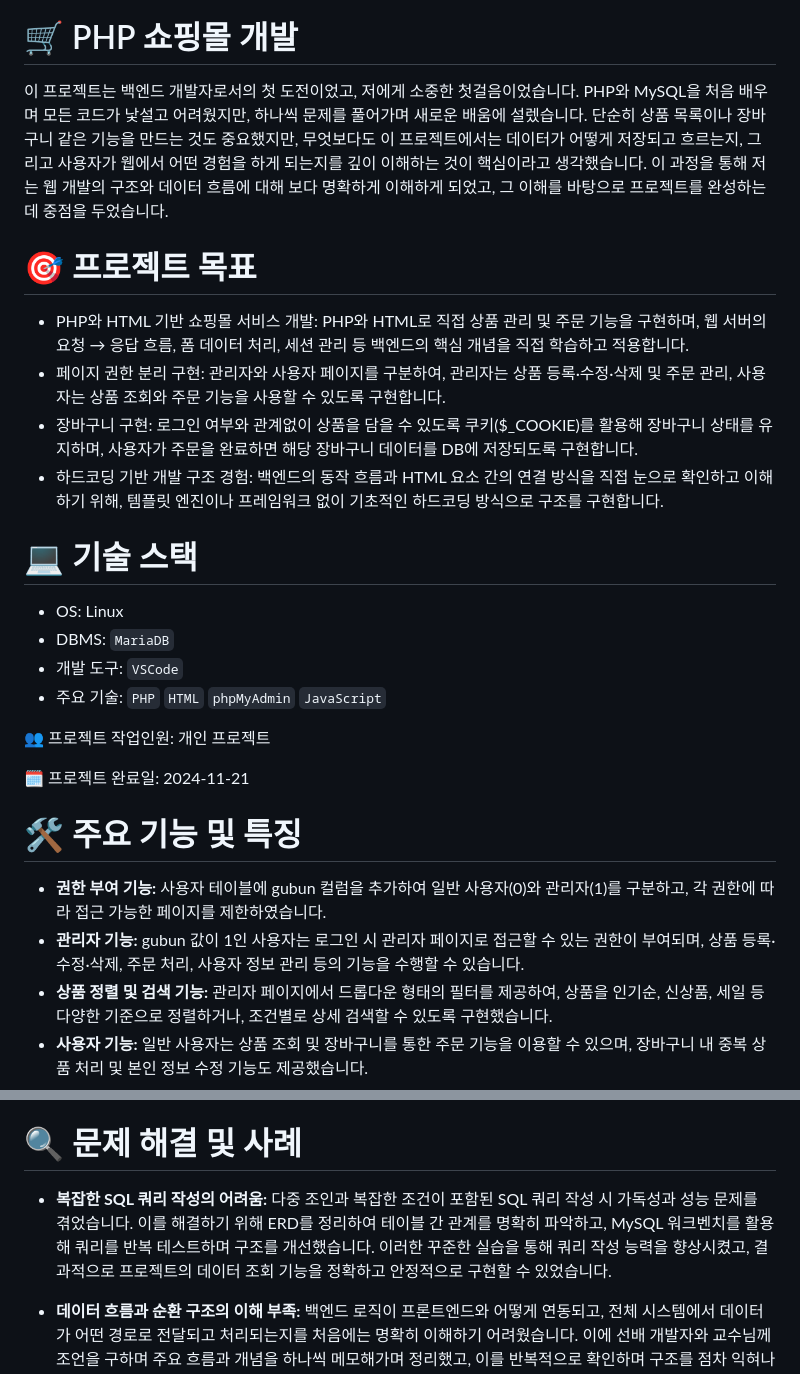
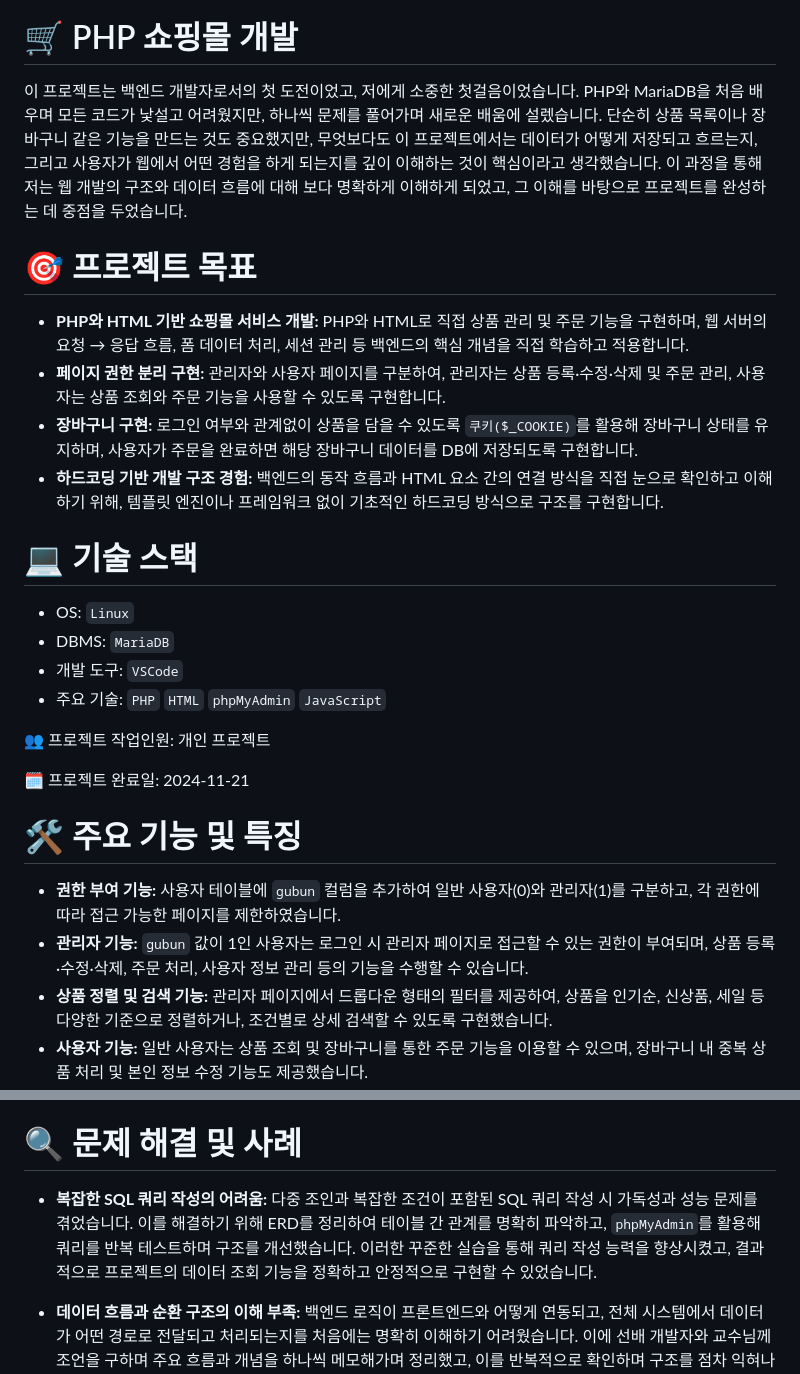
Before and after one commit to LabSH/phpShopProject, a Markdown page: README.md, 2 parts joined by grey strips. Drawn GitHub-style.

```diff
--- a/README.md
+++ b/README.md
@@ -1,19 +1,19 @@
 <img width="1163" alt="202012034_p5681" src="https://github.com/user-attachments/assets/e8ac5301-c925-4855-aedf-5c3b1864d3a5" />
 
 # 🛒 PHP 쇼핑몰 개발
-이 프로젝트는 백엔드 개발자로서의 첫 도전이었고, 저에게 소중한 첫걸음이었습니다. PHP와 MySQL을 처음 배우며 모든 코드가 낯설고 어려웠지만, 하나씩 문제를 풀어가며 새로운 배움에 설렜습니다.
+이 프로젝트는 백엔드 개발자로서의 첫 도전이었고, 저에게 소중한 첫걸음이었습니다. PHP와 MariaDB을 처음 배우며 모든 코드가 낯설고 어려웠지만, 하나씩 문제를 풀어가며 새로운 배움에 설렜습니다.
 단순히 상품 목록이나 장바구니 같은 기능을 만드는 것도 중요했지만, 무엇보다도 이 프로젝트에서는 데이터가 어떻게 저장되고 흐르는지, 그리고 사용자가 웹에서 어떤 경험을 하게 되는지를 깊이 이해하는 것이 핵심이라고 생각했습니다.
 이 과정을 통해 저는 웹 개발의 구조와 데이터 흐름에 대해 보다 명확하게 이해하게 되었고, 그 이해를 바탕으로 프로젝트를 완성하는 데 중점을 두었습니다.
 
 # 🎯 프로젝트 목표
-- PHP와 HTML 기반 쇼핑몰 서비스 개발: PHP와 HTML로 직접 상품 관리 및 주문 기능을 구현하며, 웹 서버의 요청 → 응답 흐름, 폼 데이터 처리, 세션 관리 등 백엔드의 핵심 개념을 직접 학습하고 적용합니다.
-- 페이지 권한 분리 구현: 관리자와 사용자 페이지를 구분하여, 관리자는 상품 등록·수정·삭제 및 주문 관리, 사용자는 상품 조회와 주문 기능을 사용할 수 있도록 구현합니다.
-- 장바구니 구현: 로그인 여부와 관계없이 상품을 담을 수 있도록 쿠키($_COOKIE)를 활용해 장바구니 상태를 유지하며, 사용자가 주문을 완료하면 해당 장바구니 데이터를 DB에 저장되도록 구현합니다.
-- 하드코딩 기반 개발 구조 경험: 백엔드의 동작 흐름과 HTML 요소 간의 연결 방식을 직접 눈으로 확인하고 이해하기 위해, 템플릿 엔진이나 프레임워크 없이 기초적인 하드코딩 방식으로 구조를 구현합니다.
+- **PHP와 HTML 기반 쇼핑몰 서비스 개발:** PHP와 HTML로 직접 상품 관리 및 주문 기능을 구현하며, 웹 서버의 요청 → 응답 흐름, 폼 데이터 처리, 세션 관리 등 백엔드의 핵심 개념을 직접 학습하고 적용합니다.
+- **페이지 권한 분리 구현:** 관리자와 사용자 페이지를 구분하여, 관리자는 상품 등록·수정·삭제 및 주문 관리, 사용자는 상품 조회와 주문 기능을 사용할 수 있도록 구현합니다.
+- **장바구니 구현:** 로그인 여부와 관계없이 상품을 담을 수 있도록 `쿠키($_COOKIE)`를 활용해 장바구니 상태를 유지하며, 사용자가 주문을 완료하면 해당 장바구니 데이터를 DB에 저장되도록 구현합니다.
+- **하드코딩 기반 개발 구조 경험:** 백엔드의 동작 흐름과 HTML 요소 간의 연결 방식을 직접 눈으로 확인하고 이해하기 위해, 템플릿 엔진이나 프레임워크 없이 기초적인 하드코딩 방식으로 구조를 구현합니다.
 
 
 # 💻 기술 스택
-- OS: Linux
+- OS: `Linux`
 - DBMS: `MariaDB`
 - 개발 도구: `VSCode`
 - 주요 기술: `PHP` `HTML` `phpMyAdmin` `JavaScript`
@@ -24,8 +24,8 @@
 
 
 # 🛠️ 주요 기능 및 특징
-- **권한 부여 기능:** 사용자 테이블에 gubun 컬럼을 추가하여 일반 사용자(0)와 관리자(1)를 구분하고, 각 권한에 따라 접근 가능한 페이지를 제한하였습니다.
-- **관리자 기능:** gubun 값이 1인 사용자는 로그인 시 관리자 페이지로 접근할 수 있는 권한이 부여되며, 상품 등록·수정·삭제, 주문 처리, 사용자 정보 관리 등의 기능을 수행할 수 있습니다.
+- **권한 부여 기능:** 사용자 테이블에 `gubun` 컬럼을 추가하여 일반 사용자(0)와 관리자(1)를 구분하고, 각 권한에 따라 접근 가능한 페이지를 제한하였습니다.
+- **관리자 기능:** `gubun` 값이 1인 사용자는 로그인 시 관리자 페이지로 접근할 수 있는 권한이 부여되며, 상품 등록·수정·삭제, 주문 처리, 사용자 정보 관리 등의 기능을 수행할 수 있습니다.
 - **상품 정렬 및 검색 기능:** 관리자 페이지에서 드롭다운 형태의 필터를 제공하여, 상품을 인기순, 신상품, 세일 등 다양한 기준으로 정렬하거나, 조건별로 상세 검색할 수 있도록 구현했습니다.
 - **사용자 기능:** 일반 사용자는 상품 조회 및 장바구니를 통한 주문 기능을 이용할 수 있으며, 장바구니 내 중복 상품 처리 및 본인 정보 수정 기능도 제공했습니다.
 - **상품 분류 처리:** 세일, 인기, 신상품 등으로 분류할 수 있도록 상품 테이블에 분류 컬럼을 추가하고, 이를 기반으로 조건별 상품 출력이 가능하도록 구현했습니다.
@@ -33,7 +33,7 @@
 - **비로그인 사용자도 사용할 수 있는 장바구니:** 세션이 아닌 쿠키를 활용한 사용자 상태 관리 방식을 이해하고, 문자열 데이터를 쿠키에 저장하고 파싱하는 과정을 통해 로그인 여부와 관계없이 장바구니 기능을 제공합니다.
 
 # 🔍 문제 해결 및 사례
-- **복잡한 SQL 쿼리 작성의 어려움:** 다중 조인과 복잡한 조건이 포함된 SQL 쿼리 작성 시 가독성과 성능 문제를 겪었습니다. 이를 해결하기 위해 ERD를 정리하여 테이블 간 관계를 명확히 파악하고, MySQL 워크벤치를 활용해 쿼리를 반복 테스트하며 구조를 개선했습니다. 이러한 꾸준한 실습을 통해 쿼리 작성 능력을 향상시켰고, 결과적으로 프로젝트의 데이터 조회 기능을 정확하고 안정적으로 구현할 수 있었습니다.
+- **복잡한 SQL 쿼리 작성의 어려움:** 다중 조인과 복잡한 조건이 포함된 SQL 쿼리 작성 시 가독성과 성능 문제를 겪었습니다. 이를 해결하기 위해 ERD를 정리하여 테이블 간 관계를 명확히 파악하고, `phpMyAdmin`를 활용해 쿼리를 반복 테스트하며 구조를 개선했습니다. 이러한 꾸준한 실습을 통해 쿼리 작성 능력을 향상시켰고, 결과적으로 프로젝트의 데이터 조회 기능을 정확하고 안정적으로 구현할 수 있었습니다.
 
 - **데이터 흐름과 순환 구조의 이해 부족:** 백엔드 로직이 프론트엔드와 어떻게 연동되고, 전체 시스템에서 데이터가 어떤 경로로 전달되고 처리되는지를 처음에는 명확히 이해하기 어려웠습니다. 이에 선배 개발자와 교수님께 조언을 구하며 주요 흐름과 개념을 하나씩 메모해가며 정리했고, 이를 반복적으로 확인하며 구조를 점차 익혀나갔습니다. 이러한 과정을 통해 시스템을 보다 논리적으로 바라보는 습관이 생겼고, 데이터 처리 흐름을 명확히 이해한 상태에서 안정적으로 개발을 이어갈 수 있었습니다.
 
```
Also changed, not shown: other parts of README.md (+1 -1 lines).
